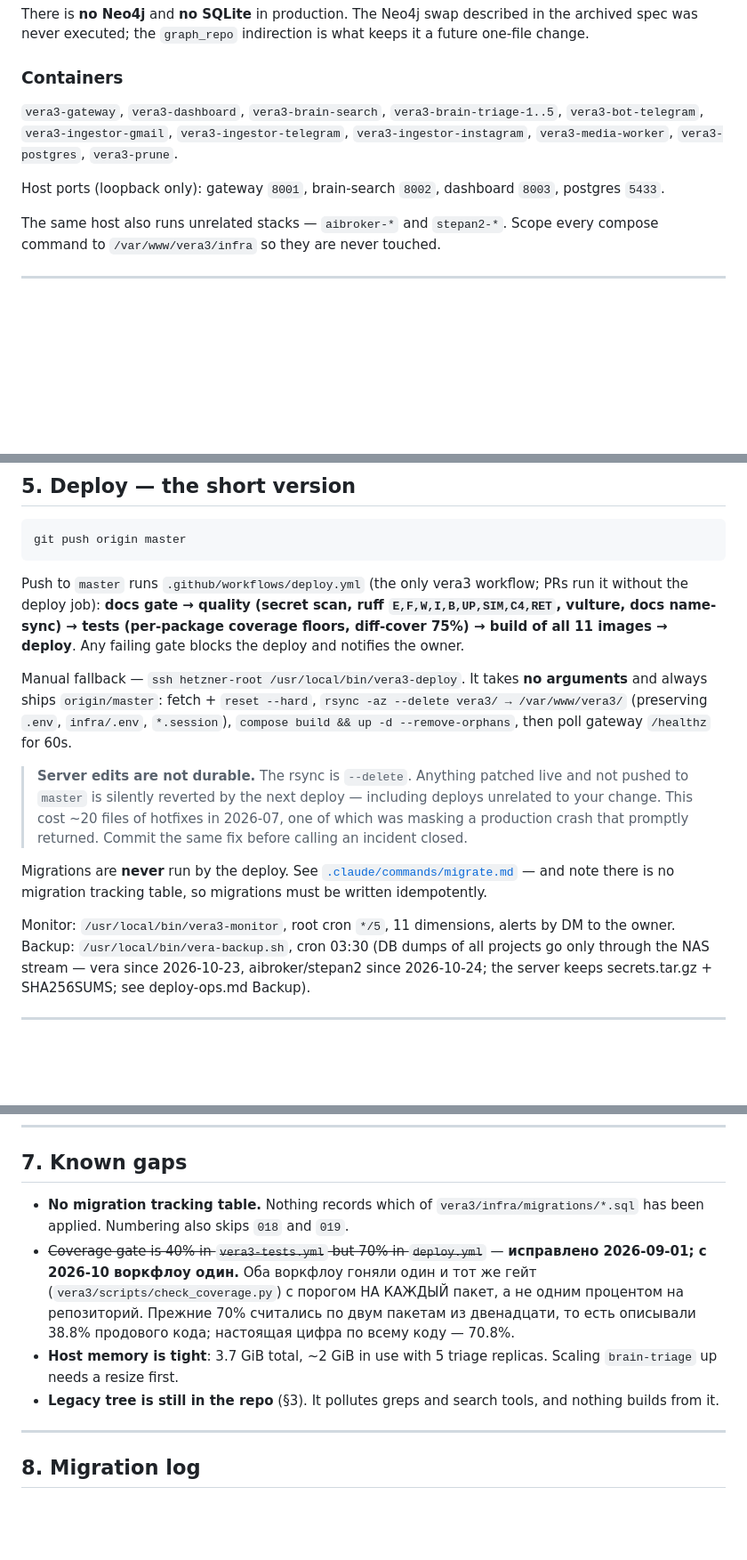
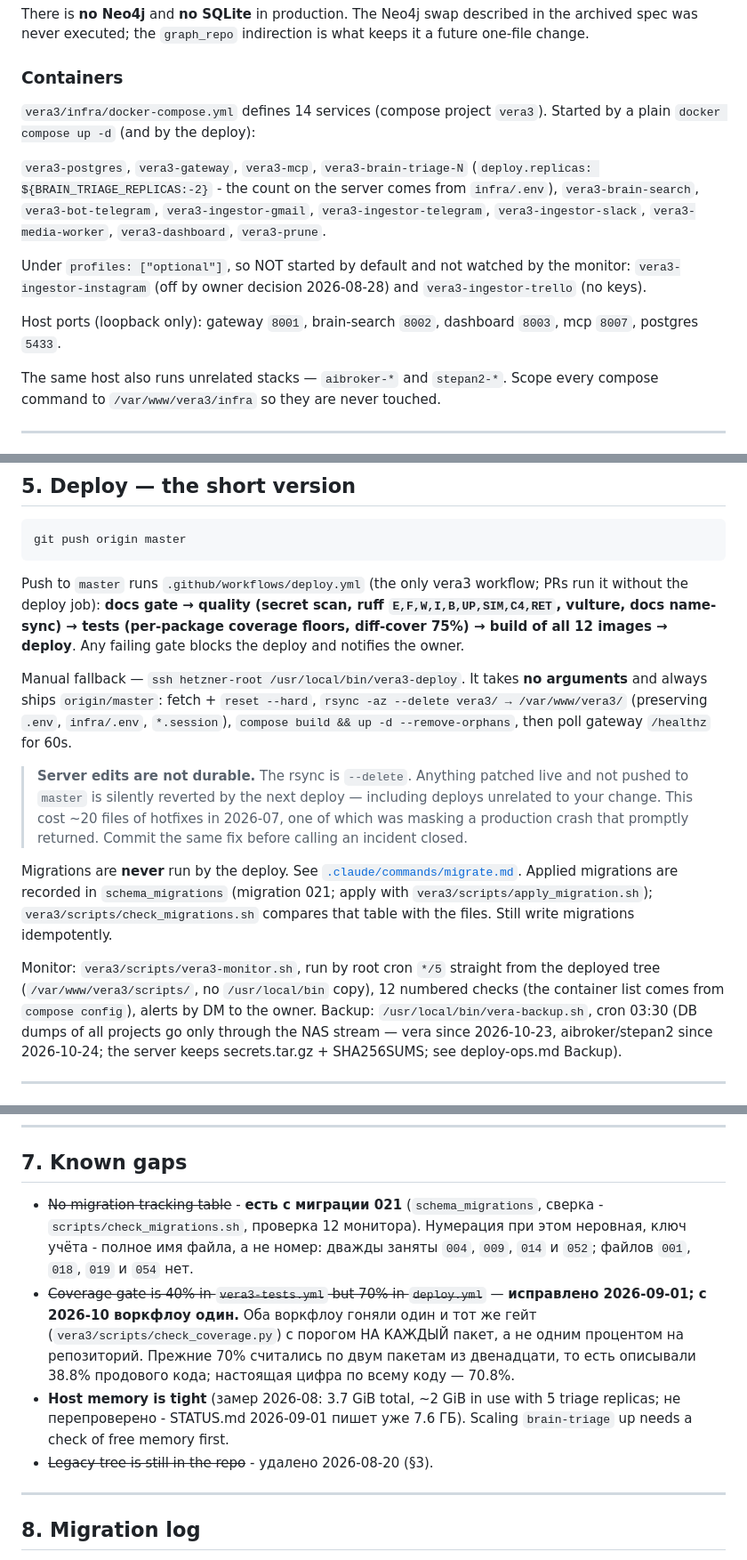
Before and after one commit to zapleoceo/muai, a Markdown page: VERA.md, 3 parts joined by grey strips. Shown at 89% size. Drawn GitHub-style; blank space fills up the shorter version.

```diff
--- a/VERA.md
+++ b/VERA.md
@@ -47,13 +47,21 @@ indirection is what keeps it a future one-file change.
 
 ### Containers
 
-`vera3-gateway`, `vera3-dashboard`, `vera3-brain-search`,
-`vera3-brain-triage-1..5`, `vera3-bot-telegram`, `vera3-ingestor-gmail`,
-`vera3-ingestor-telegram`, `vera3-ingestor-instagram`,
-`vera3-media-worker`, `vera3-postgres`, `vera3-prune`.
+`vera3/infra/docker-compose.yml` defines 14 services (compose project
+`vera3`). Started by a plain `docker compose up -d` (and by the deploy):
+
+`vera3-postgres`, `vera3-gateway`, `vera3-mcp`, `vera3-brain-triage-N`
+(`deploy.replicas: ${BRAIN_TRIAGE_REPLICAS:-2}` - the count on the server
+comes from `infra/.env`), `vera3-brain-search`, `vera3-bot-telegram`,
+`vera3-ingestor-gmail`, `vera3-ingestor-telegram`, `vera3-ingestor-slack`,
+`vera3-media-worker`, `vera3-dashboard`, `vera3-prune`.
+
+Under `profiles: ["optional"]`, so NOT started by default and not watched
+by the monitor: `vera3-ingestor-instagram` (off by owner decision
+2026-08-28) and `vera3-ingestor-trello` (no keys).
 
 Host ports (loopback only): gateway `8001`, brain-search `8002`,
-dashboard `8003`, postgres `5433`.
+dashboard `8003`, mcp `8007`, postgres `5433`.
 
 The same host also runs unrelated stacks — `aibroker-*` and `stepan2-*`.
 Scope every compose command to `/var/www/vera3/infra` so they are never
@@ -128,7 +137,7 @@ git push origin master
 Push to `master` runs `.github/workflows/deploy.yml` (the only vera3
 workflow; PRs run it without the deploy job): **docs gate → quality (secret
 scan, ruff `E,F,W,I,B,UP,SIM,C4,RET`, vulture, docs name-sync) → tests
-(per-package coverage floors, diff-cover 75%) → build of all 11 images →
+(per-package coverage floors, diff-cover 75%) → build of all 12 images →
 deploy**. Any failing gate blocks the deploy and notifies the owner.
 
 Manual fallback — `ssh hetzner-root /usr/local/bin/vera3-deploy`. It takes
@@ -144,11 +153,14 @@ then poll gateway `/healthz` for 60s.
 > promptly returned. Commit the same fix before calling an incident closed.
 
 Migrations are **never** run by the deploy. See
-[`.claude/commands/migrate.md`](.claude/commands/migrate.md) — and note
-there is no migration tracking table, so migrations must be written
-idempotently.
+[`.claude/commands/migrate.md`](.claude/commands/migrate.md). Applied
+migrations are recorded in `schema_migrations` (migration 021; apply with
+`vera3/scripts/apply_migration.sh`); `vera3/scripts/check_migrations.sh`
+compares that table with the files. Still write migrations idempotently.
 
-Monitor: `/usr/local/bin/vera3-monitor`, root cron `*/5`, 11 dimensions,
+Monitor: `vera3/scripts/vera3-monitor.sh`, run by root cron `*/5` straight
+from the deployed tree (`/var/www/vera3/scripts/`, no `/usr/local/bin`
+copy), 12 numbered checks (the container list comes from `compose config`),
 alerts by DM to the owner. Backup: `/usr/local/bin/vera-backup.sh`, cron
 03:30 (DB dumps of all projects go only through the NAS stream — vera since 2026-10-23, aibroker/stepan2 since 2026-10-24; the server keeps secrets.tar.gz + SHA256SUMS; see deploy-ops.md Backup).
 
@@ -170,19 +182,21 @@ as a pre-commit hook.
 
 ## 7. Known gaps
 
-- **No migration tracking table.** Nothing records which of
-  `vera3/infra/migrations/*.sql` has been applied. Numbering also skips
-  `018` and `019`.
+- ~~No migration tracking table~~ - **есть с миграции 021**
+  (`schema_migrations`, сверка - `scripts/check_migrations.sh`, проверка 12
+  монитора). Нумерация при этом неровная, ключ учёта - полное имя файла, а
+  не номер: дважды заняты `004`, `009`, `014` и `052`; файлов `001`, `018`,
+  `019` и `054` нет.
 - ~~Coverage gate is 40% in `vera3-tests.yml` but 70% in `deploy.yml`~~ —
   **исправлено 2026-09-01; с 2026-10 воркфлоу один.** Оба воркфлоу гоняли один и тот же гейт
   (`vera3/scripts/check_coverage.py`) с порогом НА КАЖДЫЙ пакет, а не одним
   процентом на репозиторий. Прежние 70% считались по двум пакетам из
   двенадцати, то есть описывали 38.8% продового кода; настоящая цифра по
   всему коду — 70.8%.
-- **Host memory is tight**: 3.7 GiB total, ~2 GiB in use with 5 triage
-  replicas. Scaling `brain-triage` up needs a resize first.
-- **Legacy tree is still in the repo** (§3). It pollutes greps and search
-  tools, and nothing builds from it.
+- **Host memory is tight** (замер 2026-08: 3.7 GiB total, ~2 GiB in use
+  with 5 triage replicas; не перепроверено - STATUS.md 2026-09-01 пишет
+  уже 7.6 ГБ). Scaling `brain-triage` up needs a check of free memory first.
+- ~~Legacy tree is still in the repo~~ - удалено 2026-08-20 (§3).
 
 ---
 
```
Also changed, not shown: other parts of VERA.md (+3 -2 lines), vera3/STATUS.md (+71 -43 lines), vera3/docs/architecture.md (+4 -3 lines).
